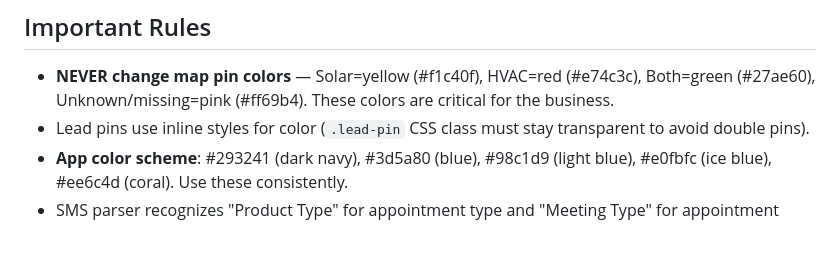
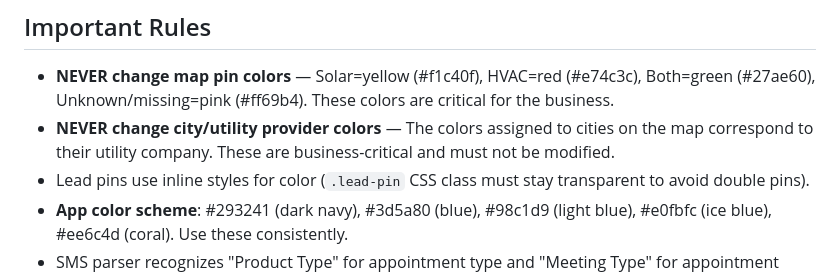
Before and after one commit to adam12798/Mapping-and-Dispo, a Markdown page: CLAUDE.md, the part around the change. Rendered like a GitHub page; blank space fills up the shorter version.

Commit message:
Add rule to never change city/utility provider colors on map
Co-Authored-By: Claude Opus 4.6 <noreply@anthropic.com>

```diff
--- a/CLAUDE.md
+++ b/CLAUDE.md
@@ -46,6 +46,7 @@ Mapping and Dispo — a Django app for mapping MA utility providers with SMS int
 ## Important Rules
 
 - **NEVER change map pin colors** — Solar=yellow (#f1c40f), HVAC=red (#e74c3c), Both=green (#27ae60), Unknown/missing=pink (#ff69b4). These colors are critical for the business.
+- **NEVER change city/utility provider colors** — The colors assigned to cities on the map correspond to their utility company. These are business-critical and must not be modified.
 - Lead pins use inline styles for color (`.lead-pin` CSS class must stay transparent to avoid double pins).
 - **App color scheme**: #293241 (dark navy), #3d5a80 (blue), #98c1d9 (light blue), #e0fbfc (ice blue), #ee6c4d (coral). Use these consistently.
 - SMS parser recognizes "Product Type" for appointment type and "Meeting Type" for appointment format.
```
